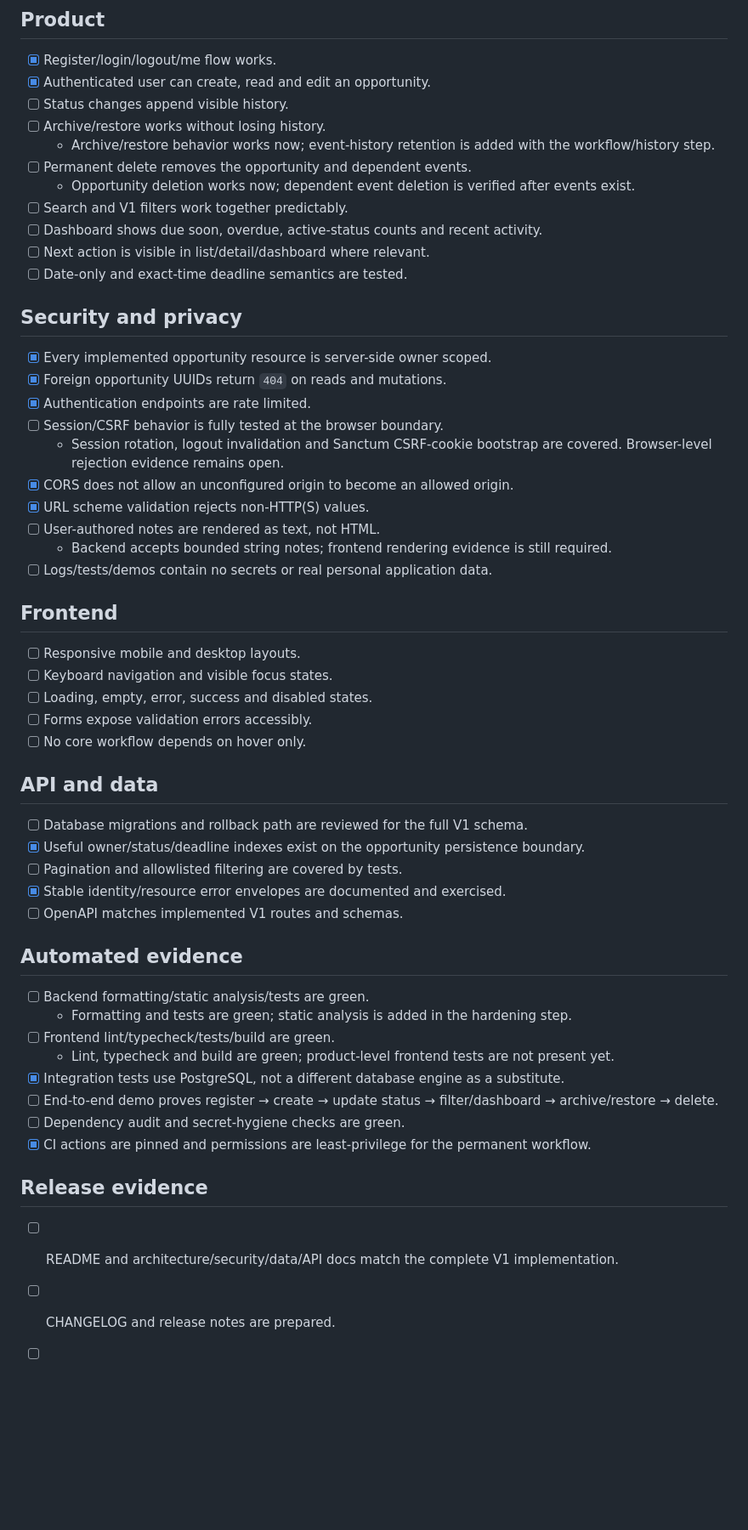
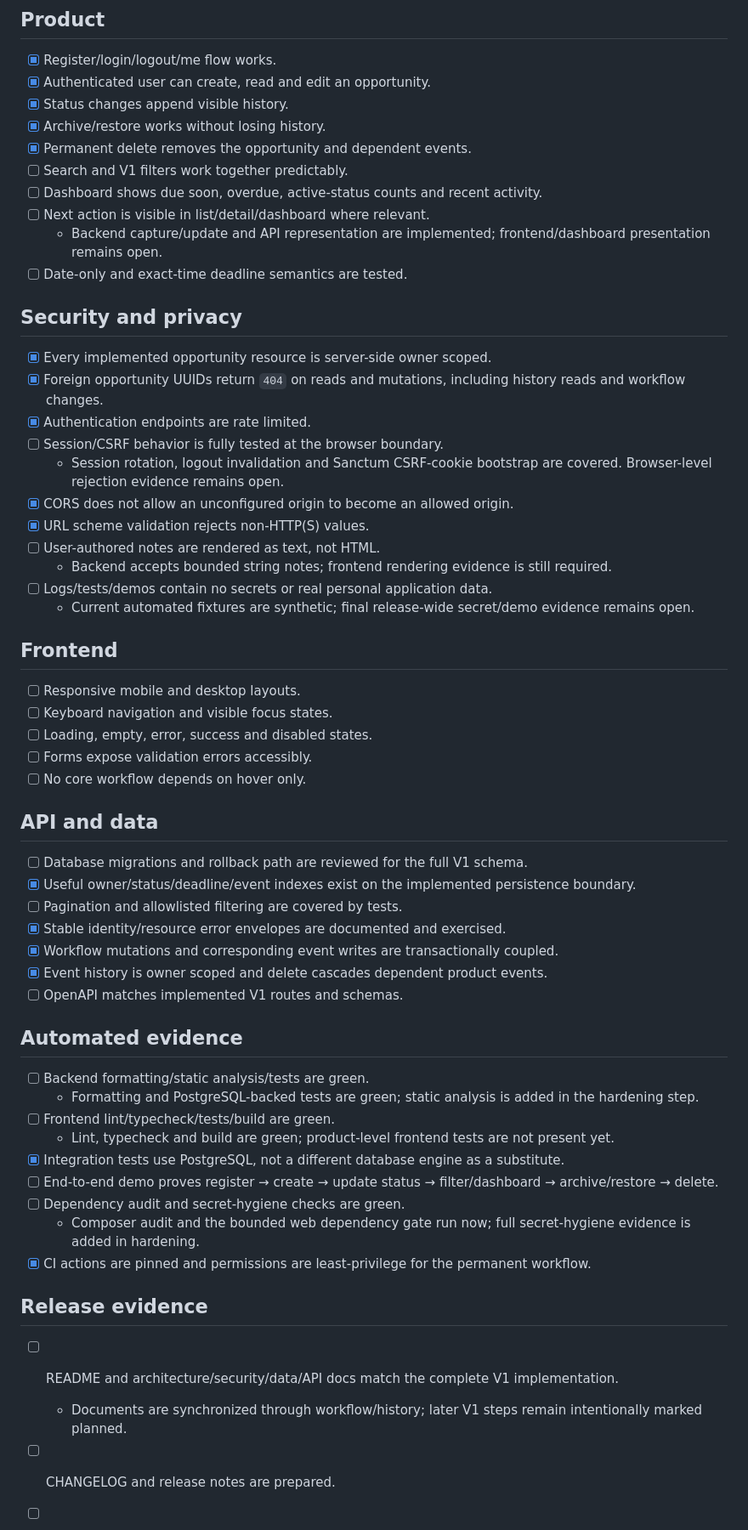
Before and after one commit to Imad-cpp/opportunity-tracker, a Markdown page: docs/DEFINITION_OF_DONE.md, the part around the change. Shown at 85% size. Drawn GitHub-style; blank space fills up the shorter version.

Commit message:
docs: update workflow history completion evidence

```diff
--- a/docs/DEFINITION_OF_DONE.md
+++ b/docs/DEFINITION_OF_DONE.md
@@ -6,20 +6,19 @@ A V1 release is complete only when the same exact release commit satisfies the a
 
 - [x] Register/login/logout/me flow works.
 - [x] Authenticated user can create, read and edit an opportunity.
-- [ ] Status changes append visible history.
-- [ ] Archive/restore works without losing history.
-  - Archive/restore behavior works now; event-history retention is added with the workflow/history step.
-- [ ] Permanent delete removes the opportunity and dependent events.
-  - Opportunity deletion works now; dependent event deletion is verified after events exist.
+- [x] Status changes append visible history.
+- [x] Archive/restore works without losing history.
+- [x] Permanent delete removes the opportunity and dependent events.
 - [ ] Search and V1 filters work together predictably.
 - [ ] Dashboard shows due soon, overdue, active-status counts and recent activity.
 - [ ] Next action is visible in list/detail/dashboard where relevant.
+  - Backend capture/update and API representation are implemented; frontend/dashboard presentation remains open.
 - [ ] Date-only and exact-time deadline semantics are tested.
 
 ## Security and privacy
 
 - [x] Every implemented opportunity resource is server-side owner scoped.
-- [x] Foreign opportunity UUIDs return `404` on reads and mutations.
+- [x] Foreign opportunity UUIDs return `404` on reads and mutations, including history reads and workflow changes.
 - [x] Authentication endpoints are rate limited.
 - [ ] Session/CSRF behavior is fully tested at the browser boundary.
   - Session rotation, logout invalidation and Sanctum CSRF-cookie bootstrap are covered. Browser-level rejection evidence remains open.
@@ -28,6 +27,7 @@ A V1 release is complete only when the same exact release commit satisfies the a
 - [ ] User-authored notes are rendered as text, not HTML.
   - Backend accepts bounded string notes; frontend rendering evidence is still required.
 - [ ] Logs/tests/demos contain no secrets or real personal application data.
+  - Current automated fixtures are synthetic; final release-wide secret/demo evidence remains open.
 
 ## Frontend
 
@@ -40,25 +40,29 @@ A V1 release is complete only when the same exact release commit satisfies the a
 ## API and data
 
 - [ ] Database migrations and rollback path are reviewed for the full V1 schema.
-- [x] Useful owner/status/deadline indexes exist on the opportunity persistence boundary.
+- [x] Useful owner/status/deadline/event indexes exist on the implemented persistence boundary.
 - [ ] Pagination and allowlisted filtering are covered by tests.
 - [x] Stable identity/resource error envelopes are documented and exercised.
+- [x] Workflow mutations and corresponding event writes are transactionally coupled.
+- [x] Event history is owner scoped and delete cascades dependent product events.
 - [ ] OpenAPI matches implemented V1 routes and schemas.
 
 ## Automated evidence
 
 - [ ] Backend formatting/static analysis/tests are green.
-  - Formatting and tests are green; static analysis is added in the hardening step.
+  - Formatting and PostgreSQL-backed tests are green; static analysis is added in the hardening step.
 - [ ] Frontend lint/typecheck/tests/build are green.
   - Lint, typecheck and build are green; product-level frontend tests are not present yet.
 - [x] Integration tests use PostgreSQL, not a different database engine as a substitute.
 - [ ] End-to-end demo proves register → create → update status → filter/dashboard → archive/restore → delete.
 - [ ] Dependency audit and secret-hygiene checks are green.
+  - Composer audit and the bounded web dependency gate run now; full secret-hygiene evidence is added in hardening.
 - [x] CI actions are pinned and permissions are least-privilege for the permanent workflow.
 
 ## Release evidence
 
 - [ ] README and architecture/security/data/API docs match the complete V1 implementation.
+  - Documents are synchronized through workflow/history; later V1 steps remain intentionally marked planned.
 - [ ] CHANGELOG and release notes are prepared.
 - [ ] Exact release commit is green before tag creation.
 - [ ] Tag/release points to that exact verified commit.
```
